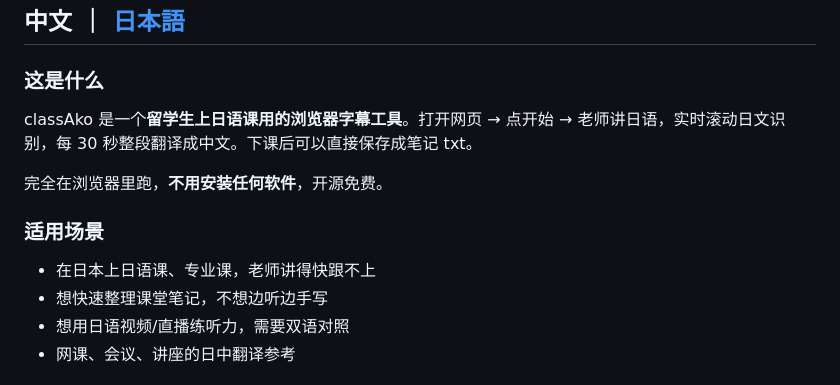
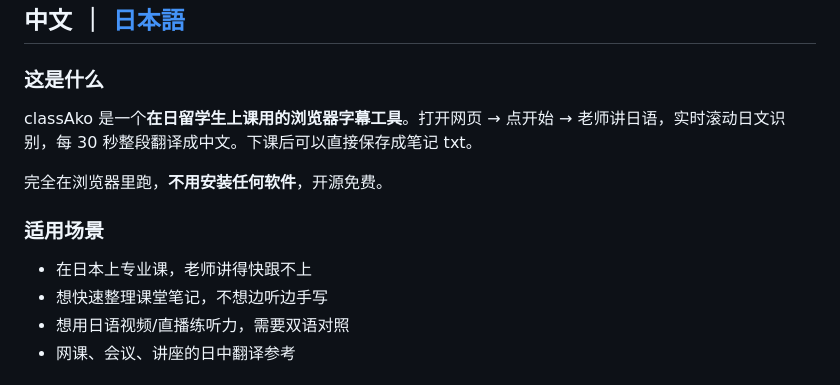
Before and after one commit to MEMEKU9/classAko, a Markdown page: README.md, the part around the change. Rendered like a GitHub page.

```diff
--- a/README.md
+++ b/README.md
@@ -31,13 +31,13 @@
 
 ### 这是什么
 
-classAko 是一个**留学生上日语课用的浏览器字幕工具**。打开网页 → 点开始 → 老师讲日语，实时滚动日文识别，每 30 秒整段翻译成中文。下课后可以直接保存成笔记 txt。
+classAko 是一个**在日留学生上课用的浏览器字幕工具**。打开网页 → 点开始 → 老师讲日语，实时滚动日文识别，每 30 秒整段翻译成中文。下课后可以直接保存成笔记 txt。
 
 完全在浏览器里跑，**不用安装任何软件**，开源免费。
 
 ### 适用场景
 
-- 在日本上日语课、专业课，老师讲得快跟不上
+- 在日本上专业课，老师讲得快跟不上
 - 想快速整理课堂笔记，不想边听边手写
 - 想用日语视频/直播练听力，需要双语对照
 - 网课、会议、讲座的日中翻译参考
```
